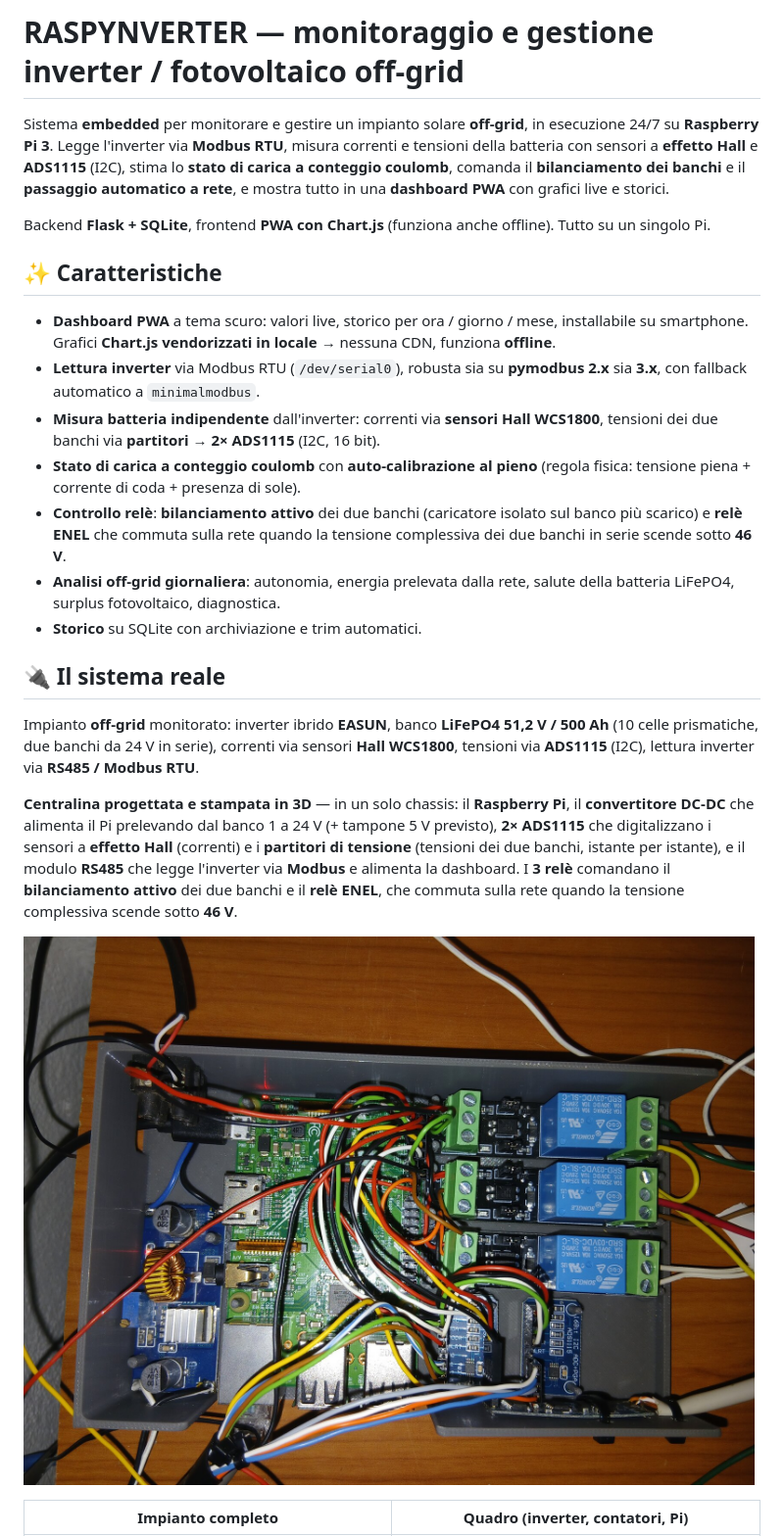
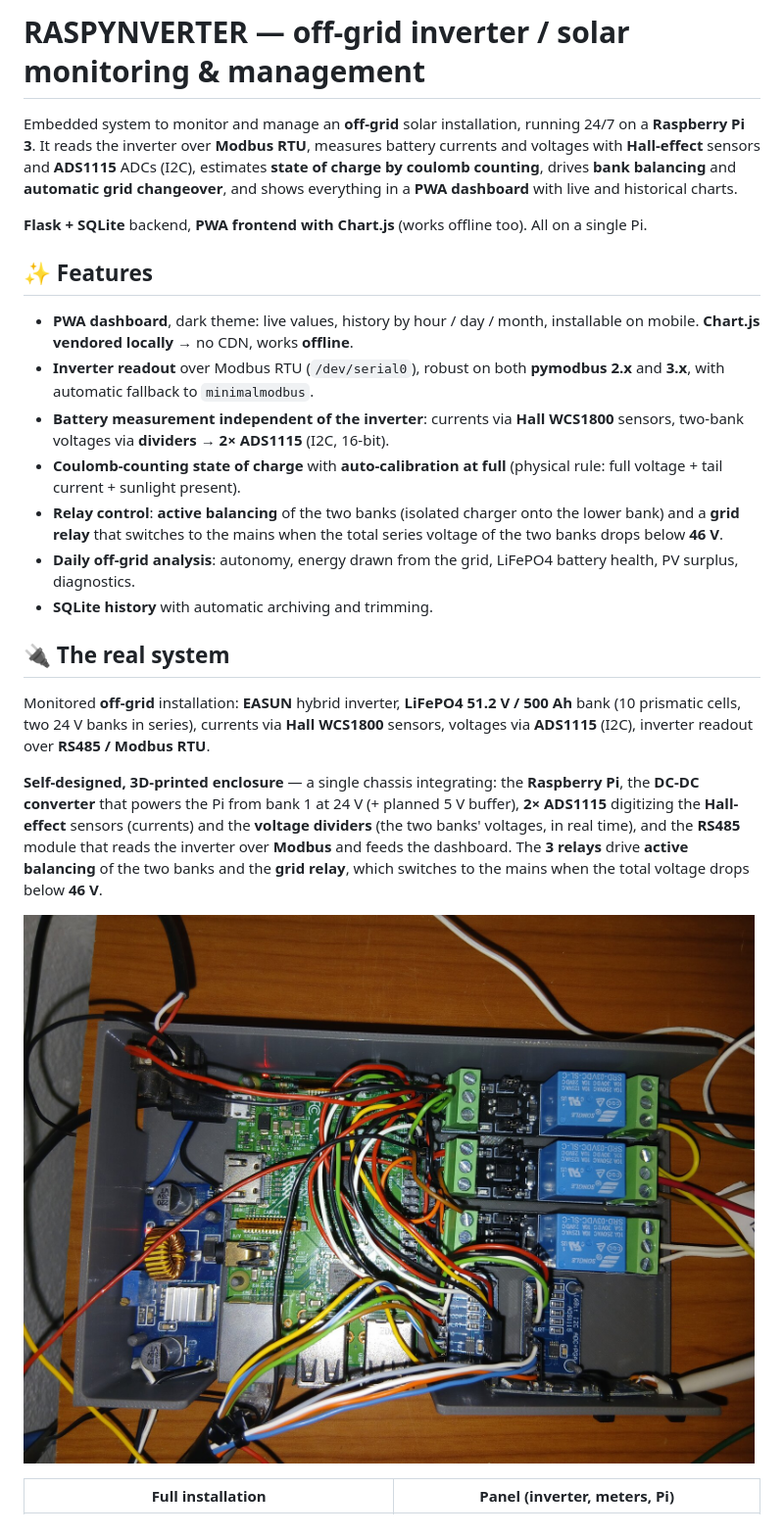
Before and after one commit to corgiolu-labs/raspinverter, a Markdown page: README.md, the part around one of its changes. Shown at 98% size. Drawn GitHub-style.

```diff
--- a/README.md
+++ b/README.md
@@ -1,23 +1,23 @@
-# RASPYNVERTER — monitoraggio e gestione inverter / fotovoltaico off-grid
+# RASPYNVERTER — off-grid inverter / solar monitoring & management
 
-Sistema **embedded** per monitorare e gestire un impianto solare **off-grid**, in esecuzione 24/7 su **Raspberry Pi 3**.
-Legge l'inverter via **Modbus RTU**, misura correnti e tensioni della batteria con sensori a **effetto Hall** e **ADS1115** (I2C), stima lo **stato di carica a conteggio coulomb**, comanda il **bilanciamento dei banchi** e il **passaggio automatico a rete**, e mostra tutto in una **dashboard PWA** con grafici live e storici.
+Embedded system to monitor and manage an **off-grid** solar installation, running 24/7 on a **Raspberry Pi 3**.
+It reads the inverter over **Modbus RTU**, measures battery currents and voltages with **Hall-effect** sensors and **ADS1115** ADCs (I2C), estimates **state of charge by coulomb counting**, drives **bank balancing** and **automatic grid changeover**, and shows everything in a **PWA dashboard** with live and historical charts.
 
-Backend **Flask + SQLite**, frontend **PWA con Chart.js** (funziona anche offline). Tutto su un singolo Pi.
+**Flask + SQLite** backend, **PWA frontend with Chart.js** (works offline too). All on a single Pi.
 
-## ✨ Caratteristiche
+## ✨ Features
 
-- **Dashboard PWA** a tema scuro: valori live, storico per ora / giorno / mese, installabile su smartphone. Grafici **Chart.js vendorizzati in locale** → nessuna CDN, funziona **offline**.
-- **Lettura inverter** via Modbus RTU (`/dev/serial0`), robusta sia su **pymodbus 2.x** sia **3.x**, con fallback automatico a `minimalmodbus`.
-- **Misura batteria indipendente** dall'inverter: correnti via **sensori Hall WCS1800**, tensioni dei due banchi via **partitori** → **2× ADS1115** (I2C, 16 bit).
-- **Stato di carica a conteggio coulomb** con **auto-calibrazione al pieno** (regola fisica: tensione piena + corrente di coda + presenza di sole).
-- **Controllo relè**: **bilanciamento attivo** dei due banchi (caricatore isolato sul banco più scarico) e **relè ENEL** che commuta sulla rete quando la tensione complessiva dei due banchi in serie scende sotto **46 V**.
-- **Analisi off-grid giornaliera**: autonomia, energia prelevata dalla rete, salute della batteria LiFePO4, surplus fotovoltaico, diagnostica.
-- **Storico** su SQLite con archiviazione e trim automatici.
+- **PWA dashboard**, dark theme: live values, history by hour / day / month, installable on mobile. **Chart.js vendored locally** → no CDN, works **offline**.
+- **Inverter readout** over Modbus RTU (`/dev/serial0`), robust on both **pymodbus 2.x** and **3.x**, with automatic fallback to `minimalmodbus`.
+- **Battery measurement independent of the inverter**: currents via **Hall WCS1800** sensors, two-bank voltages via **dividers** → **2× ADS1115** (I2C, 16-bit).
+- **Coulomb-counting state of charge** with **auto-calibration at full** (physical rule: full voltage + tail current + sunlight present).
+- **Relay control**: **active balancing** of the two banks (isolated charger onto the lower bank) and a **grid relay** that switches to the mains when the total series voltage of the two banks drops below **46 V**.
+- **Daily off-grid analysis**: autonomy, energy drawn from the grid, LiFePO4 battery health, PV surplus, diagnostics.
+- **SQLite history** with automatic archiving and trimming.
 
-## 🔌 Il sistema reale
+## 🔌 The real system
 
-Impianto **off-grid** monitorato: inverter ibrido **EASUN**, banco **LiFePO4 51,2 V / 500 Ah** (10 celle prismatiche, due banchi da 24 V in serie), correnti via sensori **Hall WCS1800**, tensioni via **ADS1115** (I2C), lettura inverter via **RS485 / Modbus RTU**.
+Monitored **off-grid** installation: **EASUN** hybrid inverter, **LiFePO4 51.2 V / 500 Ah** bank (10 prismatic cells, two 24 V banks in series), currents via **Hall WCS1800** sensors, voltages via **ADS1115** (I2C), inverter readout over **RS485 / Modbus RTU**.
 
-**Centralina progettata e stampata in 3D** — in un solo chassis: il **Raspberry Pi**, il **convertitore DC-DC** che alimenta il Pi prelevando dal banco 1 a 24 V (+ tampone 5 V previsto), **2× ADS1115** che digitalizzano i sensori a **effetto Hall** (correnti) e i **partitori di tensione** (tensioni dei due banchi, istante per istante), e il modulo **RS485** che legge l'inverter via **Modbus** e alimenta la dashboard. I **3 relè** comandano il **bilanciamento attivo** dei due banchi e il **relè ENEL**, che commuta sulla rete quando la tensione complessiva scende sotto **46 V**.
+**Self-designed, 3D-printed enclosure** — a single chassis integrating: the **Raspberry Pi**, the **DC-DC converter** that powers the Pi from bank 1 at 24 V (+ planned 5 V buffer), **2× ADS1115** digitizing the **Hall-effect** sensors (currents) and the **voltage dividers** (the two banks' voltages, in real time), and the **RS485** module that reads the inverter over **Modbus** and feeds the dashboard. The **3 relays** drive **active balancing** of the two banks and the **grid relay**, which switches to the mains when the total voltage drops below **46 V**.
 
@@ -25,3 +25,3 @@ Impianto **off-grid** monitorato: inverter ibrido **EASUN**, banco **LiFePO4 51,
 
-| Impianto completo | Quadro (inverter, contatori, Pi) |
+| Full installation | Panel (inverter, meters, Pi) |
 |:---:|:---:|
```
Also changed, not shown: other parts of README.md (+52 -52 lines).
